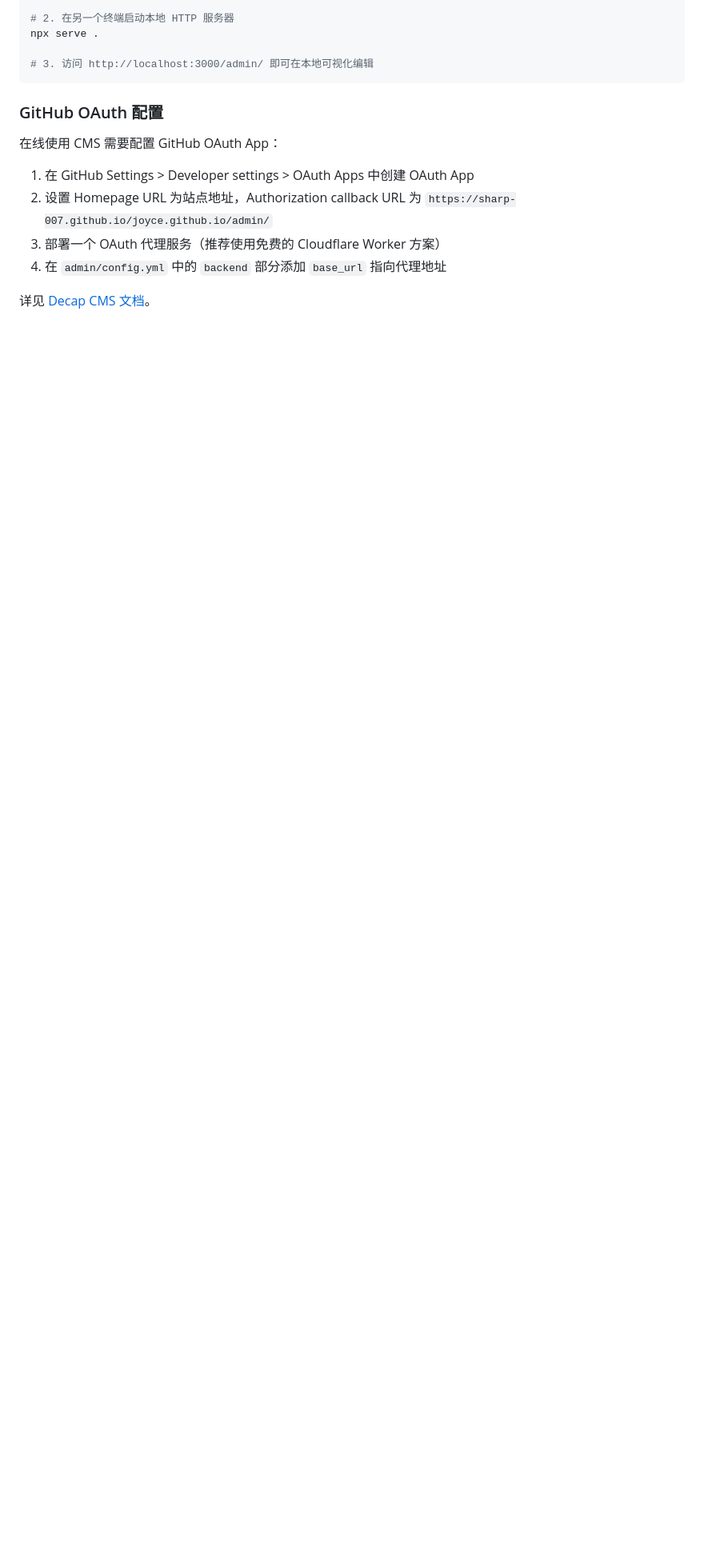
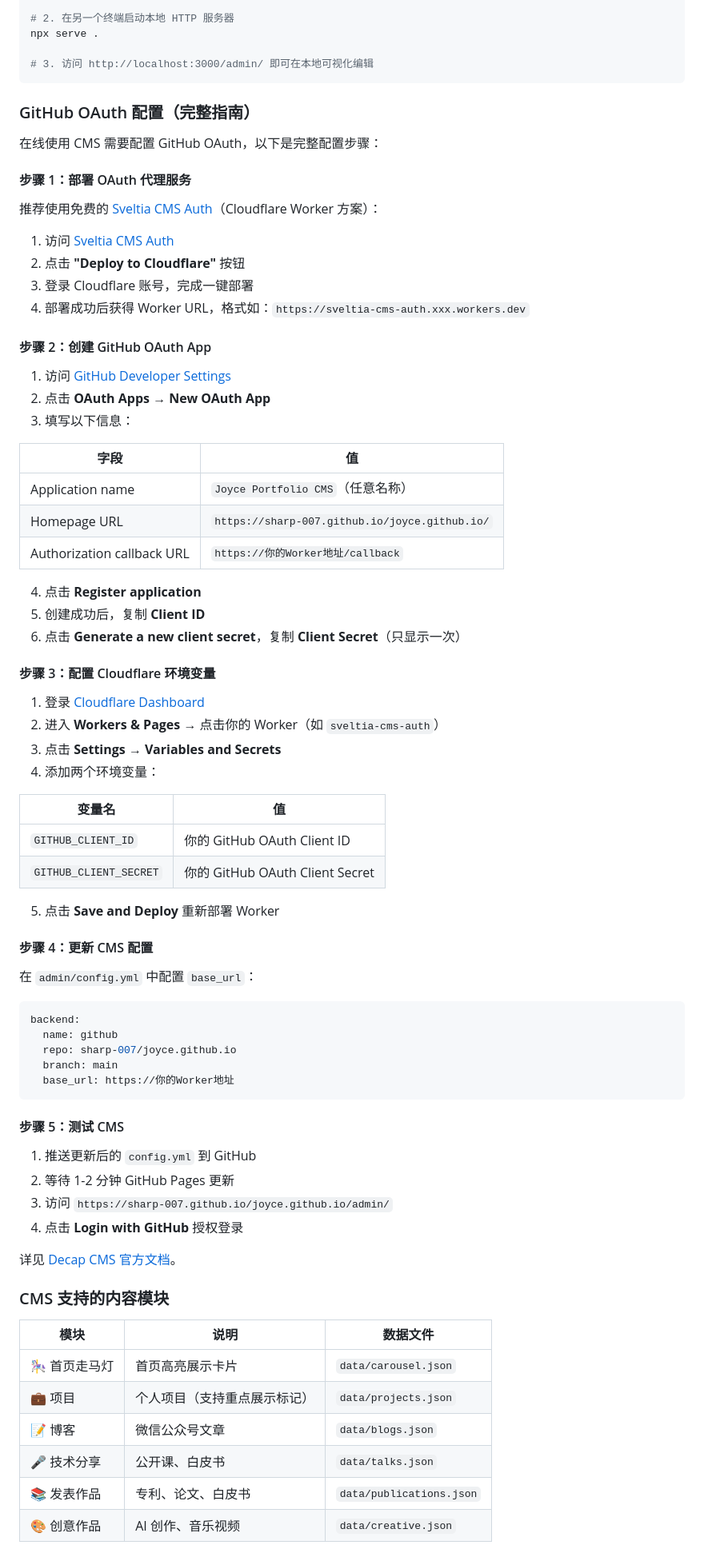
Before and after one commit to sharp-007/joyce.github.io, a Markdown page: README.md, the part around one of its changes. Shown at 80% size. Rendered like a GitHub page; blank space fills up the shorter version.

Commit message:
更新 README：完善 CMS OAuth 配置指南
Co-authored-by: Cursor <cursoragent@cursor.com>

````diff
--- a/README.md
+++ b/README.md
@@ -125,13 +127,78 @@ npx serve .
 # 3. 访问 http://localhost:3000/admin/ 即可在本地可视化编辑
 ```
 
-### GitHub OAuth 配置
+### GitHub OAuth 配置（完整指南）
 
-在线使用 CMS 需要配置 GitHub OAuth App：
+在线使用 CMS 需要配置 GitHub OAuth，以下是完整配置步骤：
 
-1. 在 GitHub Settings > Developer settings > OAuth Apps 中创建 OAuth App
-2. 设置 Homepage URL 为站点地址，Authorization callback URL 为 `https://sharp-007.github.io/joyce.github.io/admin/`
-3. 部署一个 OAuth 代理服务（推荐使用免费的 Cloudflare Worker 方案）
-4. 在 `admin/config.yml` 中的 `backend` 部分添加 `base_url` 指向代理地址
+#### 步骤 1：部署 OAuth 代理服务
 
-详见 [Decap CMS 文档](https://decapcms.org/docs/github-backend/)。
+推荐使用免费的 [Sveltia CMS Auth](https://github.com/sveltia/sveltia-cms-auth)（Cloudflare Worker 方案）：
+
+1. 访问 [Sveltia CMS Auth](https://github.com/sveltia/sveltia-cms-auth)
+2. 点击 **"Deploy to Cloudflare"** 按钮
+3. 登录 Cloudflare 账号，完成一键部署
+4. 部署成功后获得 Worker URL，格式如：`https://sveltia-cms-auth.xxx.workers.dev`
+
+#### 步骤 2：创建 GitHub OAuth App
+
+1. 访问 [GitHub Developer Settings](https://github.com/settings/developers)
+2. 点击 **OAuth Apps** → **New OAuth App**
+3. 填写以下信息：
+
+| 字段 | 值 |
+|------|-----|
+| Application name | `Joyce Portfolio CMS`（任意名称） |
+| Homepage URL | `https://sharp-007.github.io/joyce.github.io/` |
+| Authorization callback URL | `https://你的Worker地址/callback` |
+
+4. 点击 **Register application**
+5. 创建成功后，复制 **Client ID**
+6. 点击 **Generate a new client secret**，复制 **Client Secret**（只显示一次）
+
+#### 步骤 3：配置 Cloudflare 环境变量
+
+1. 登录 [Cloudflare Dashboard](https://dash.cloudflare.com/)
+2. 进入 **Workers & Pages** → 点击你的 Worker（如 `sveltia-cms-auth`）
+3. 点击 **Settings** → **Variables and Secrets**
+4. 添加两个环境变量：
+
+| 变量名 | 值 |
+|--------|-----|
+| `GITHUB_CLIENT_ID` | 你的 GitHub OAuth Client ID |
+| `GITHUB_CLIENT_SECRET` | 你的 GitHub OAuth Client Secret |
+
+5. 点击 **Save and Deploy** 重新部署 Worker
+
+#### 步骤 4：更新 CMS 配置
+
+在 `admin/config.yml` 中配置 `base_url`：
+
+```yaml
+backend:
+  name: github
+  repo: sharp-007/joyce.github.io
+  branch: main
+  base_url: https://你的Worker地址
+```
+
+#### 步骤 5：测试 CMS
+
+1. 推送更新后的 `config.yml` 到 GitHub
+2. 等待 1-2 分钟 GitHub Pages 更新
+3. 访问 `https://sharp-007.github.io/joyce.github.io/admin/`
+4. 点击 **Login with GitHub** 授权登录
+
+详见 [Decap CMS 官方文档](https://decapcms.org/docs/github-backend/)。
+
+### CMS 支持的内容模块
+
+| 模块 | 说明 | 数据文件 |
+|------|------|----------|
+| 🎠 首页走马灯 | 首页高亮展示卡片 | `data/carousel.json` |
+| 💼 项目 | 个人项目（支持重点展示标记） | `data/projects.json` |
+| 📝 博客 | 微信公众号文章 | `data/blogs.json` |
+| 🎤 技术分享 | 公开课、白皮书 | `data/talks.json` |
+| 📚 发表作品 | 专利、论文、白皮书 | `data/publications.json` |
+| 🎨 创意作品 | AI 创作、音乐视频 | `data/creative.json` |
+
````
Also changed, not shown: other parts of README.md (+23 -16 lines).
